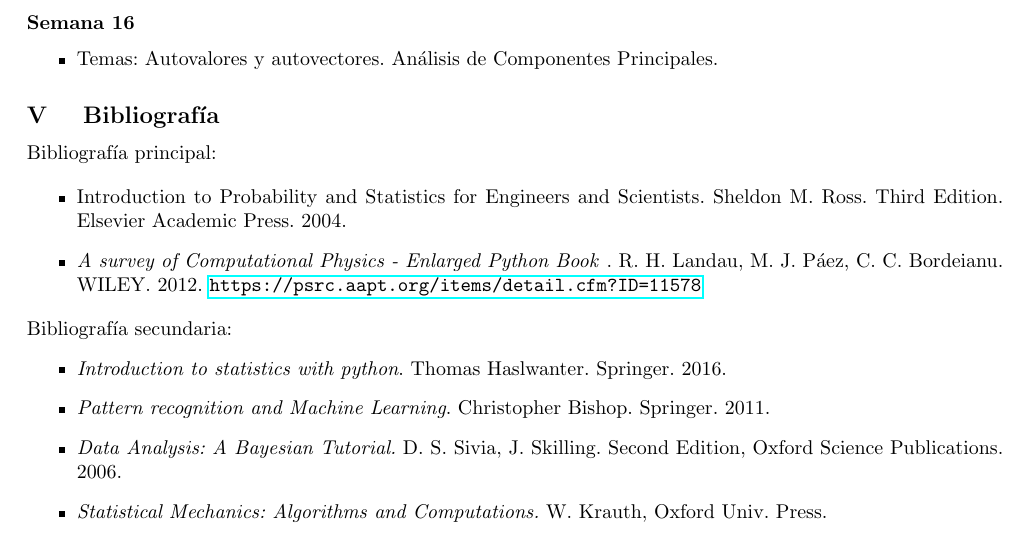
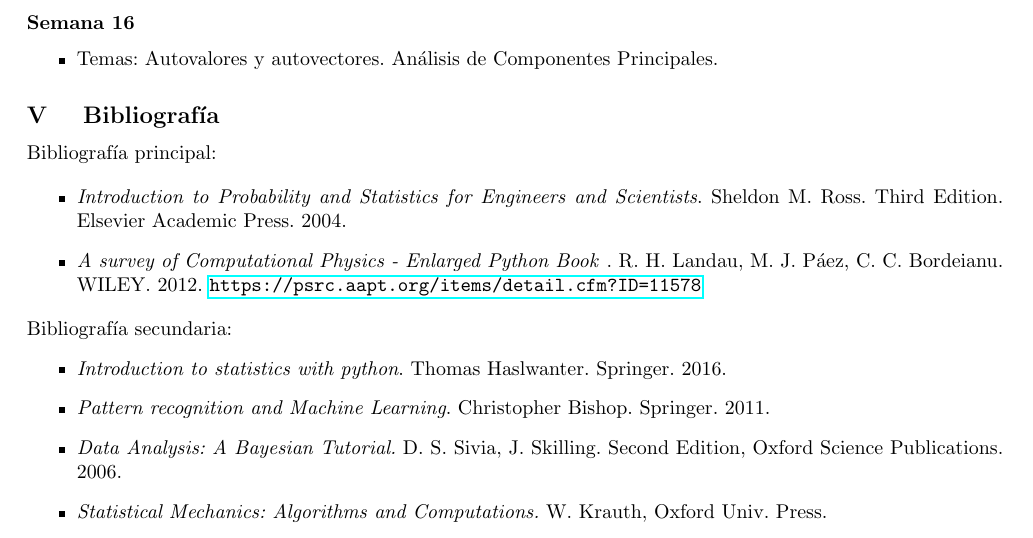
Before and after one commit to JsNcAr/MetComp1_202020, a LaTeX document (programa/programa.tex): part of page 4 of 4, cut so that both start at the same text. Compiled offline with pdfLaTeX.

Commit message:
programa

```diff
--- a/programa/programa.tex
+++ b/programa/programa.tex
@@ -403,7 +403,7 @@ Introducci\'on a la estad\'istica. Estad\'istica descriptiva.
 
 \begin{itemize}
 
-\item {Introduction to Probability and Statistics for Engineers and
+\item \textit{Introduction to Probability and Statistics for Engineers and
   Scientists}. Sheldon M. Ross. Third Edition. Elsevier Academic
   Press. 2004.
 
```
